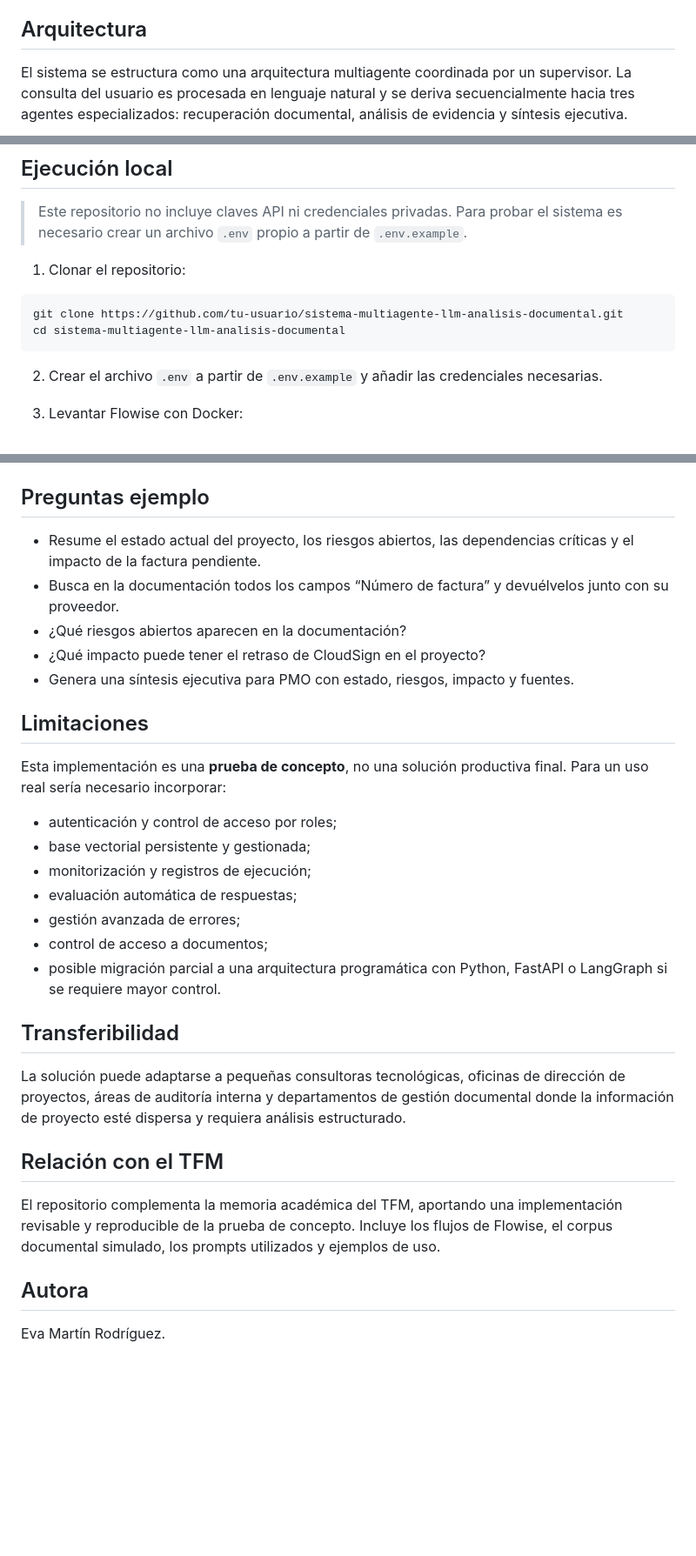
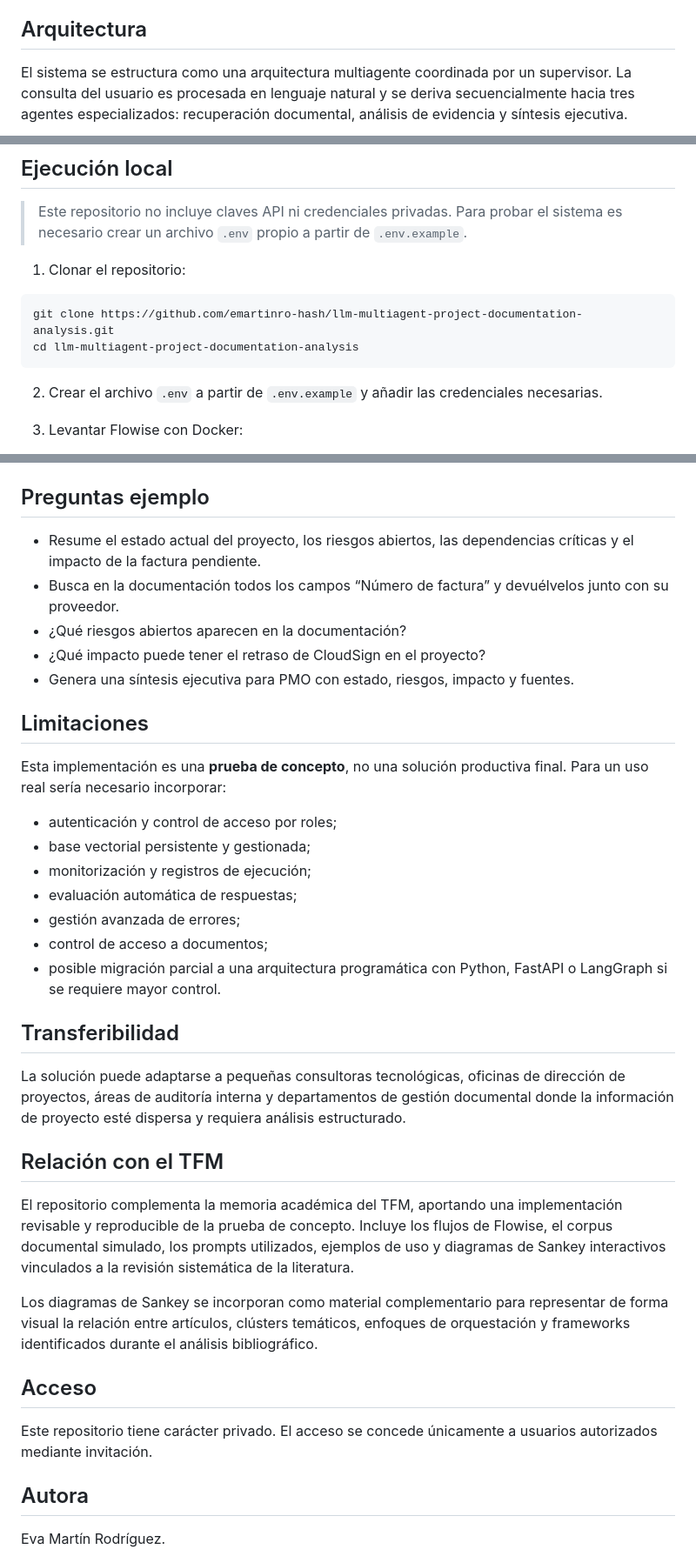
Before and after one commit to emartinro-hash/llm-multiagent-project-documentation-analysis, a Markdown page: README.md, 3 parts joined by grey strips. Shown at 87% size. Rendered like a GitHub page; blank space fills up the shorter version.

````diff
--- a/README.md
+++ b/README.md
@@ -21,6 +21,6 @@ El prototipo se ha implementado en **Flowise** y sigue una arquitectura modular
 
 ## Arquitectura
 
+El sistema se estructura como una arquitectura multiagente coordinada por un supervisor. La consulta del usuario es procesada en lenguaje natural y se deriva secuencialmente hacia tres agentes especializados: recuperación documental, análisis de evidencia y síntesis ejecutiva.
 
-El sistema se estructura como una arquitectura multiagente coordinada por un supervisor. La consulta del usuario es procesada en lenguaje natural y se deriva secuencialmente hacia tres agentes especializados: recuperación documental, análisis de evidencia y síntesis ejecutiva.
 ![Arquitectura multiagente](docs/arquitectura_multiagente.png)
@@ -53,8 +75,8 @@ production_notes/     Notas sobre limitaciones, escalado y evolución a producci
 1. Clonar el repositorio:
 
 ```bash
-git clone https://github.com/tu-usuario/sistema-multiagente-llm-analisis-documental.git
-cd sistema-multiagente-llm-analisis-documental
+git clone https://github.com/emartinro-hash/llm-multiagent-project-documentation-analysis.git
+cd llm-multiagent-project-documentation-analysis
 ```
 
 2. Crear el archivo `.env` a partir de `.env.example` y añadir las credenciales necesarias.
@@ -79,23 +101,23 @@ http://localhost:3000
 
 ## Preguntas ejemplo
 
-- Resume el estado actual del proyecto, los riesgos abiertos, las dependencias críticas y el impacto de la factura pendiente.
-- Busca en la documentación todos los campos “Número de factura” y devuélvelos junto con su proveedor.
-- ¿Qué riesgos abiertos aparecen en la documentación?
-- ¿Qué impacto puede tener el retraso de CloudSign en el proyecto?
-- Genera una síntesis ejecutiva para PMO con estado, riesgos, impacto y fuentes.
+* Resume el estado actual del proyecto, los riesgos abiertos, las dependencias críticas y el impacto de la factura pendiente.
+* Busca en la documentación todos los campos “Número de factura” y devuélvelos junto con su proveedor.
+* ¿Qué riesgos abiertos aparecen en la documentación?
+* ¿Qué impacto puede tener el retraso de CloudSign en el proyecto?
+* Genera una síntesis ejecutiva para PMO con estado, riesgos, impacto y fuentes.
 
 ## Limitaciones
 
 Esta implementación es una **prueba de concepto**, no una solución productiva final. Para un uso real sería necesario incorporar:
 
-- autenticación y control de acceso por roles;
-- base vectorial persistente y gestionada;
-- monitorización y registros de ejecución;
-- evaluación automática de respuestas;
-- gestión avanzada de errores;
-- control de acceso a documentos;
-- posible migración parcial a una arquitectura programática con Python, FastAPI o LangGraph si se requiere mayor control.
+* autenticación y control de acceso por roles;
+* base vectorial persistente y gestionada;
+* monitorización y registros de ejecución;
+* evaluación automática de respuestas;
+* gestión avanzada de errores;
+* control de acceso a documentos;
+* posible migración parcial a una arquitectura programática con Python, FastAPI o LangGraph si se requiere mayor control.
 
 ## Transferibilidad
 
@@ -103,7 +125,13 @@ La solución puede adaptarse a pequeñas consultoras tecnológicas, oficinas de
 
 ## Relación con el TFM
 
-El repositorio complementa la memoria académica del TFM, aportando una implementación revisable y reproducible de la prueba de concepto. Incluye los flujos de Flowise, el corpus documental simulado, los prompts utilizados y ejemplos de uso.
+El repositorio complementa la memoria académica del TFM, aportando una implementación revisable y reproducible de la prueba de concepto. Incluye los flujos de Flowise, el corpus documental simulado, los prompts utilizados, ejemplos de uso y diagramas de Sankey interactivos vinculados a la revisión sistemática de la literatura.
+
+Los diagramas de Sankey se incorporan como material complementario para representar de forma visual la relación entre artículos, clústers temáticos, enfoques de orquestación y frameworks identificados durante el análisis bibliográfico.
+
+## Acceso
+
+Este repositorio tiene carácter privado. El acceso se concede únicamente a usuarios autorizados mediante invitación.
 
 ## Autora
 
````
Also changed, not shown: other parts of README.md (+35 -13 lines).
